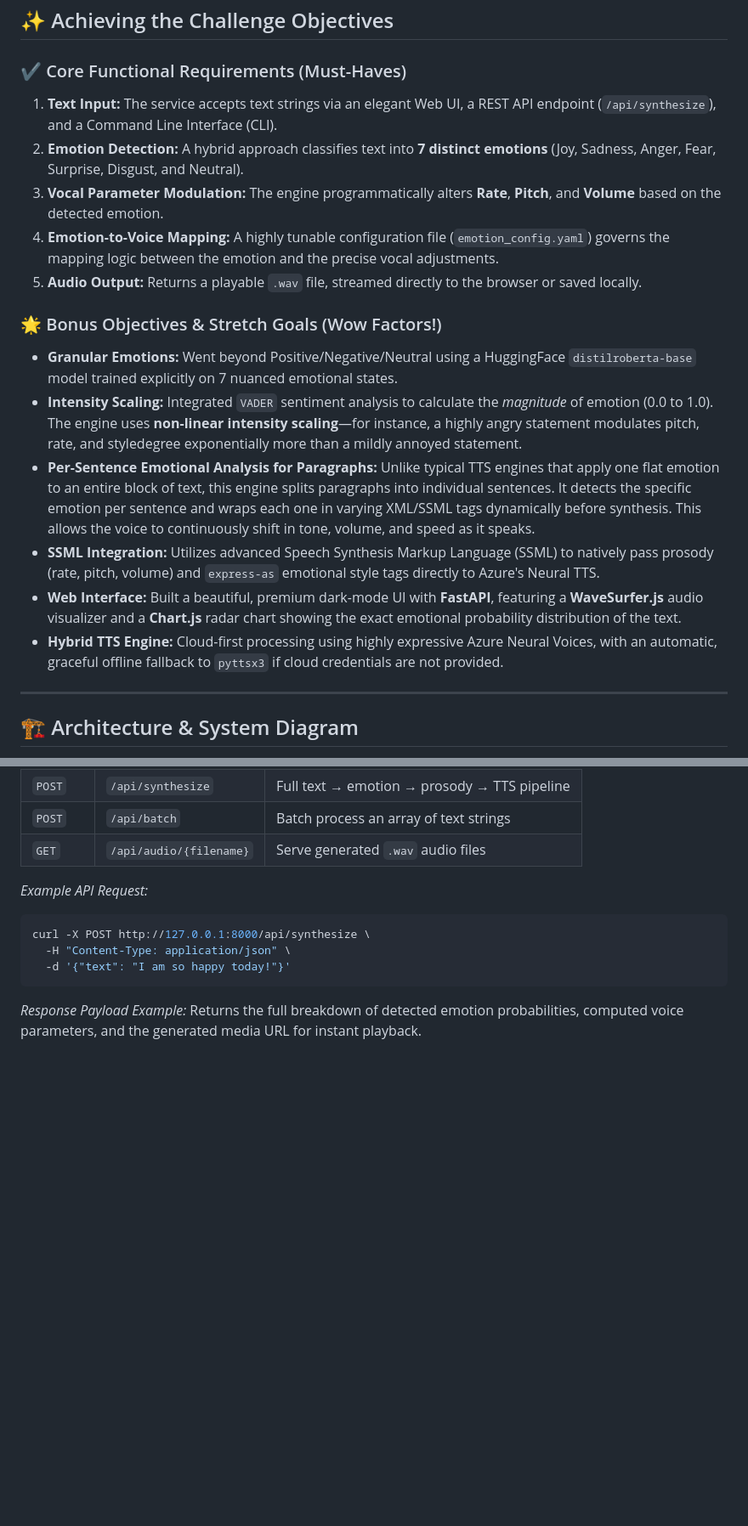
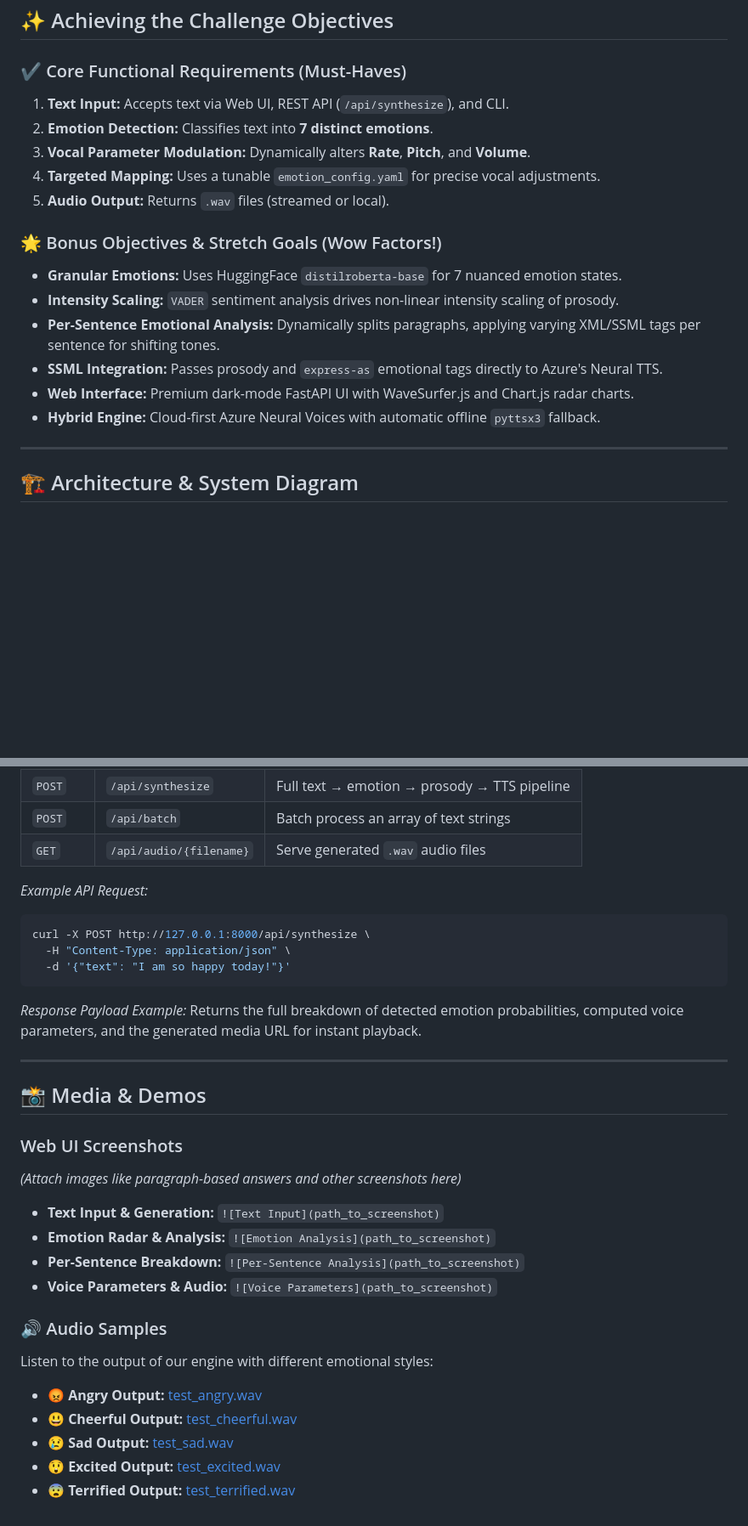
Before and after one commit to Anuja0412Gupta/The-Empathy-Engine_Challenge1, a Markdown page: README.md, 2 parts joined by grey strips. Shown at 85% size. GitHub-like rendering; blank space fills up the shorter version.

Commit message:
docs: Update README with concise objectives, mermaid diagram and audio samples

```diff
--- a/README.md
+++ b/README.md
@@ -14,19 +14,19 @@ It is a powerful API and web service that dynamically modulates the vocal charac
 ## ✨ Achieving the Challenge Objectives
 
 ### ✔️ Core Functional Requirements (Must-Haves)
-1. **Text Input:** The service accepts text strings via an elegant Web UI, a REST API endpoint (`/api/synthesize`), and a Command Line Interface (CLI).
-2. **Emotion Detection:** A hybrid approach classifies text into **7 distinct emotions** (Joy, Sadness, Anger, Fear, Surprise, Disgust, and Neutral).
-3. **Vocal Parameter Modulation:** The engine programmatically alters **Rate**, **Pitch**, and **Volume** based on the detected emotion.
-4. **Emotion-to-Voice Mapping:** A highly tunable configuration file (`emotion_config.yaml`) governs the mapping logic between the emotion and the precise vocal adjustments.
-5. **Audio Output:** Returns a playable `.wav` file, streamed directly to the browser or saved locally.
+1. **Text Input:** Accepts text via Web UI, REST API (`/api/synthesize`), and CLI.
+2. **Emotion Detection:** Classifies text into **7 distinct emotions**.
+3. **Vocal Parameter Modulation:** Dynamically alters **Rate**, **Pitch**, and **Volume**.
+4. **Targeted Mapping:** Uses a tunable `emotion_config.yaml` for precise vocal adjustments.
+5. **Audio Output:** Returns `.wav` files (streamed or local).
 
 ### 🌟 Bonus Objectives & Stretch Goals (Wow Factors!)
-- **Granular Emotions:** Went beyond Positive/Negative/Neutral using a HuggingFace `distilroberta-base` model trained explicitly on 7 nuanced emotional states.
-- **Intensity Scaling:** Integrated `VADER` sentiment analysis to calculate the *magnitude* of emotion (0.0 to 1.0). The engine uses **non-linear intensity scaling**—for instance, a highly angry statement modulates pitch, rate, and styledegree exponentially more than a mildly annoyed statement.
-- **Per-Sentence Emotional Analysis for Paragraphs:** Unlike typical TTS engines that apply one flat emotion to an entire block of text, this engine splits paragraphs into individual sentences. It detects the specific emotion per sentence and wraps each one in varying XML/SSML tags dynamically before synthesis. This allows the voice to continuously shift in tone, volume, and speed as it speaks.
-- **SSML Integration:** Utilizes advanced Speech Synthesis Markup Language (SSML) to natively pass prosody (rate, pitch, volume) and `express-as` emotional style tags directly to Azure's Neural TTS.
-- **Web Interface:** Built a beautiful, premium dark-mode UI with **FastAPI**, featuring a **WaveSurfer.js** audio visualizer and a **Chart.js** radar chart showing the exact emotional probability distribution of the text.
-- **Hybrid TTS Engine:** Cloud-first processing using highly expressive Azure Neural Voices, with an automatic, graceful offline fallback to `pyttsx3` if cloud credentials are not provided.
+- **Granular Emotions:** Uses HuggingFace `distilroberta-base` for 7 nuanced emotion states.
+- **Intensity Scaling:** `VADER` sentiment analysis drives non-linear intensity scaling of prosody.
+- **Per-Sentence Emotional Analysis:** Dynamically splits paragraphs, applying varying XML/SSML tags per sentence for shifting tones.
+- **SSML Integration:** Passes prosody and `express-as` emotional tags directly to Azure's Neural TTS.
+- **Web Interface:** Premium dark-mode FastAPI UI with WaveSurfer.js and Chart.js radar charts.
+- **Hybrid Engine:** Cloud-first Azure Neural Voices with automatic offline `pyttsx3` fallback.
 
 ---
 
@@ -160,3 +164,22 @@ curl -X POST http://127.0.0.1:8000/api/synthesize \
 
 *Response Payload Example:*
 Returns the full breakdown of detected emotion probabilities, computed voice parameters, and the generated media URL for instant playback.
+
+---
+
+## 📸 Media & Demos
+
+### Web UI Screenshots
+*(Attach images like paragraph-based answers and other screenshots here)*
+- **Text Input & Generation:** `![Text Input](path_to_screenshot)`
+- **Emotion Radar & Analysis:** `![Emotion Analysis](path_to_screenshot)`
+- **Per-Sentence Breakdown:** `![Per-Sentence Analysis](path_to_screenshot)`
+- **Voice Parameters & Audio:** `![Voice Parameters](path_to_screenshot)`
+
+### 🔊 Audio Samples
+Listen to the output of our engine with different emotional styles:
+- 😡 **Angry Output:** [test_angry.wav](output/test_angry.wav)
+- 😃 **Cheerful Output:** [test_cheerful.wav](output/test_cheerful.wav)
+- 😢 **Sad Output:** [test_sad.wav](output/test_sad.wav)
+- 😲 **Excited Output:** [test_excited.wav](output/test_excited.wav)
+- 😨 **Terrified Output:** [test_terrified.wav](output/test_terrified.wav)
```
Also changed, not shown: other parts of README.md (+6 -2 lines).
